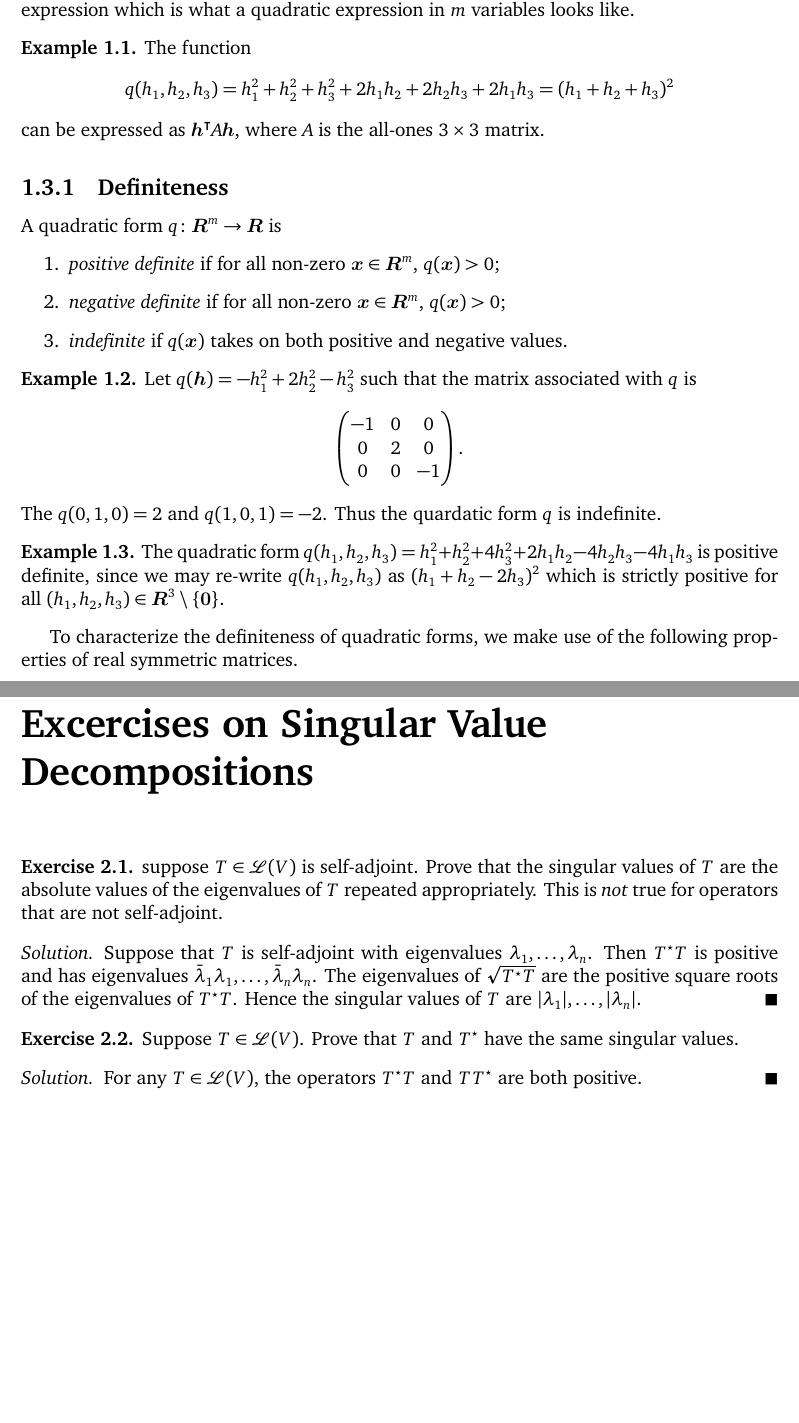
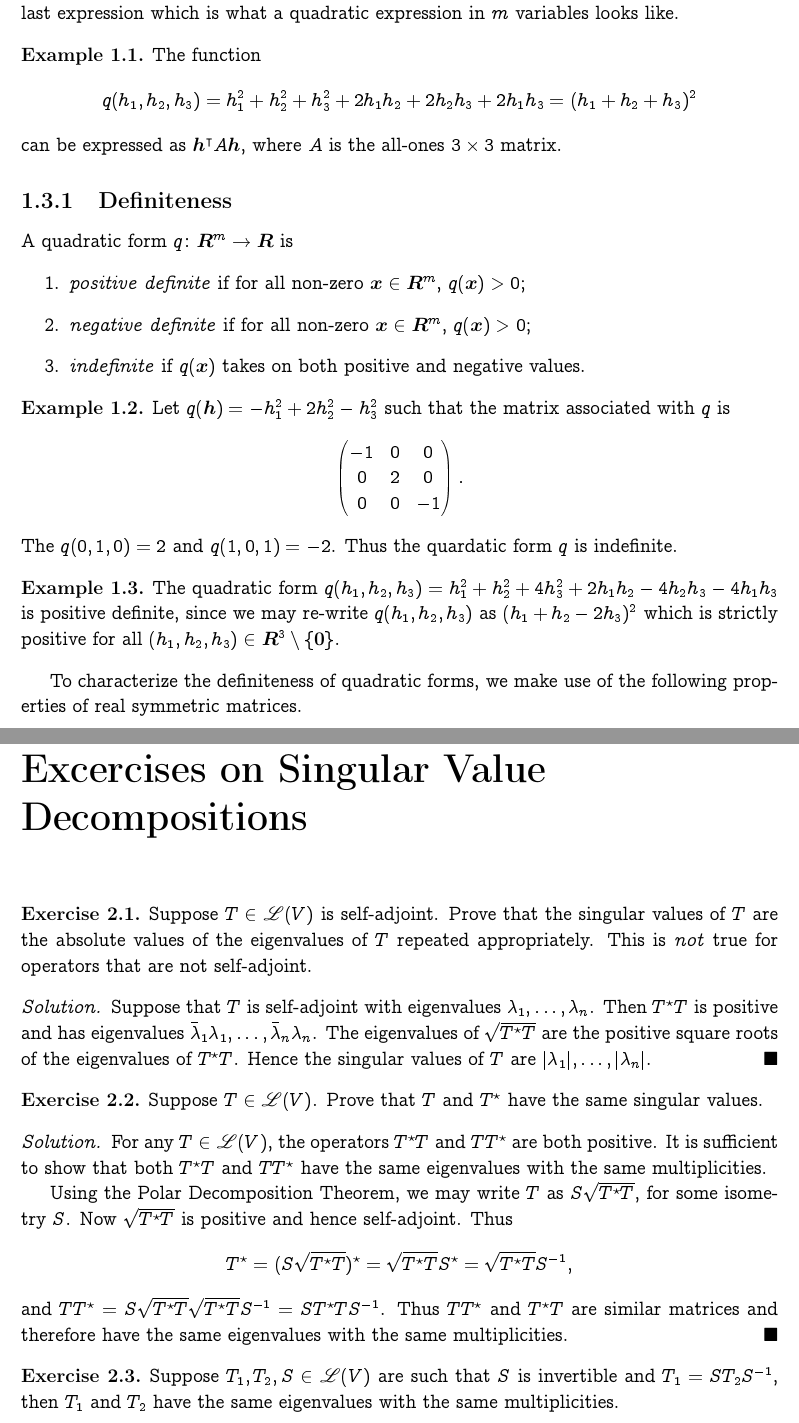
Before and after one commit to somnath1077/MachineLearningExercises, a LaTeX problem sheet (Vector_Calculus/exercises.tex, which reads Vector_Calculus/ch02.tex): two parts of pages 5 and 9 of 9 before the commit and two parts of pages 5 and 10 of 10 after it, joined at a grey line, cut so that both start at the same text, the shorter picture padded with empty space. Compiled offline with XeLaTeX; a missing font is replaced by an installed copy or a similar font.

Commit message:
changed fonts

```diff
--- a/Vector_Calculus/ch02.tex
+++ b/Vector_Calculus/ch02.tex
@@ -19,5 +19,22 @@ values.
 \end{exercise}
 \begin{solution}
 For any $T \in \linspace{V}$, the operators $\adj{T} T$ and $T \adj{T}$ are both
-positive.
+positive. It is sufficient to show that both $\adj{T} T$ and $T \adj{T}$ have the
+same eigenvalues with the same multiplicities.
+
+Using the Polar Decomposition Theorem, we may write $T$ as $S \sqrt{\adj{T} T}$, for
+some isometry~$S$. Now $\sqrt{\adj{T} T}$ is positive and hence self-adjoint. Thus
+\[
+    \adj{T} = \adj{(S \sqrt{\adj{T} T})} = \sqrt{\adj{T} T} \adj{S} =
+              \sqrt{\adj{T} T} \inv{S},
+\]
+and $T \adj{T} = S \sqrt{\adj{T} T} \sqrt{\adj{T} T} \inv{S} = S \adj{T} T \inv{S}$.
+Thus $T \adj{T}$ and $\adj{T} T$ are similar matrices and therefore have the same
+eigenvalues with the same multiplicities.
 \end{solution}
+
+\begin{exercise}
+Suppose $T_1, T_2, S \in \linspace{V}$ are such that $S$ is invertible and
+$T_1 = S T_2 \inv{S}$, then $T_1$ and $T_2$ have the same eigenvalues with the
+same multiplicities.
+\end{exercise}
--- a/Vector_Calculus/exercises.tex
+++ b/Vector_Calculus/exercises.tex
@@ -5,6 +5,7 @@
 %-------------------------------------------------------
 \usepackage[top=2.5cm, bottom=3cm, left=2.5cm, right=2.5cm]{geometry}
 \usepackage{amsmath,mathtools,bm,amsthm,amssymb}
+\usepackage{mathrsfs}
 \usepackage{underscore}
 \usepackage{xcolor}
 \usepackage{graphicx}
@@ -76,10 +77,14 @@
 \usepackage[utf8]{inputenc}
 \usepackage[english]{babel}
 \usepackage[T1]{fontenc}
-\usepackage{fontspec}
-\usepackage[charter]{mathdesign}
+\usepackage{beton}
+\usepackage{concmath}
 
-\setmainfont{XCharter}
+%\usepackage[T1]{fontenc}
+%\usepackage{fontspec}
+%\usepackage[charter]{mathdesign}
+
+%\setmainfont{XCharter}
 %\usepackage[libertine,cmintegrals,cmbraces,vvarbb]{newtxmath}
 %\usepackage[scaled=0.95]{inconsolata}
 
@@ -115,6 +120,7 @@
 \newcommand{\eigenspace}[2]{\ensuremath{\mathscr{E}_{#1}(#2)}}
 \newcommand{\linspace}[1]{\ensuremath{\mathscr{L}(#1)}}
 \newcommand{\adj}[1]{\ensuremath{#1^{\star}}}
+\newcommand{\inv}[1]{\ensuremath{#1^{-1}}}
 
 \DeclareMathOperator{\ERM}{ERM}
 \DeclareMathOperator{\pos}{POS}
```
Also changed, not shown: Vector_Calculus/exercises.pdf, Vector_Calculus/ch02.tex (2 more changed lines).
